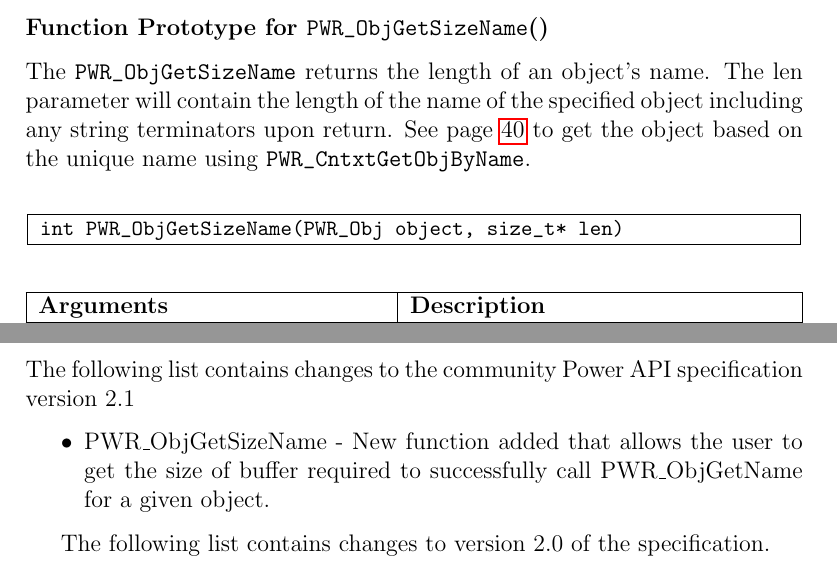
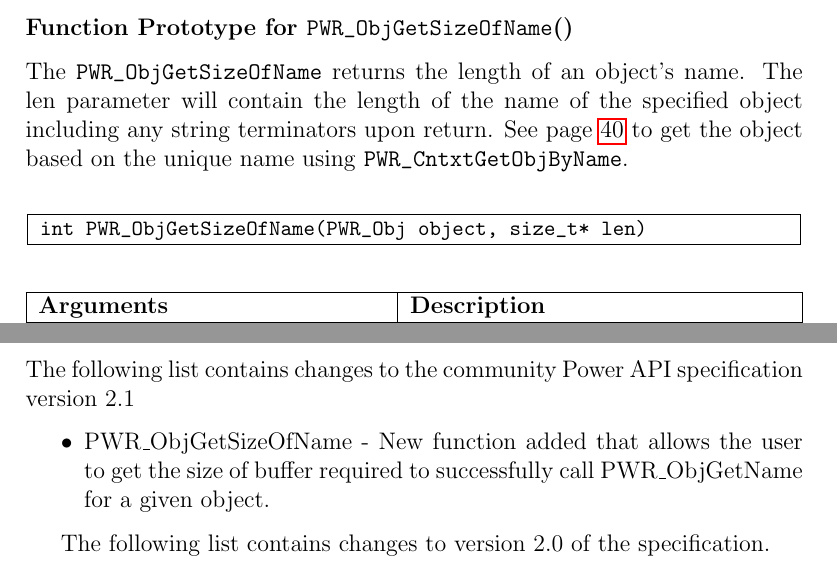
Before and after one commit to pwrapi/powerapi_spec, a LaTeX thesis (PowerAPI_Community.tex, which reads ChangeLog.tex, Common.tex): two parts of pages 40 and 142 of 212, joined at a grey line, cut so that both start at the same text. Compiled offline with pdfLaTeX.

Commit message:
update based on June 1st meeting

```diff
--- a/ChangeLog.tex
+++ b/ChangeLog.tex
@@ -1,6 +1,6 @@
 The following list contains changes to the community Power API specification version 2.1
 \begin{itemize}
-  \item{PWR_ObjGetSizeName - New function added that allows the user to get the size of buffer required to successfully call PWR_ObjGetName for a given object.}
+  \item{PWR_ObjGetSizeOfName - New function added that allows the user to get the size of buffer required to successfully call PWR_ObjGetName for a given object.}
 
 \end{itemize}
 
--- a/Common.tex
+++ b/Common.tex
@@ -133,9 +133,9 @@ This design choice was made in order to keep usage of the Power API as simple as
 	\returnval{PWR_RET_FAILURE} 	{Upon FAILURE.}
 \end{prototype}
 %=============================================================================%
-%int    PWR_ObjGetSizeName( PWR_Obj object, size_t len );
-\begin{prototype}{ObjGetSizeName}
-    \longdescription{The \texttt{PWR_ObjGetSizeName} returns the length of an object's name.  The len parameter will contain the length of the name of the specified object including any string terminators upon return. See page \pageref{func:CntxtGetObjByName} to get the object based on the unique name using \texttt{PWR_CntxtGetObjByName}.}
+%int    PWR_ObjGetSizeOfName( PWR_Obj object, size_t len );
+\begin{prototype}{ObjGetSizeOfName}
+    \longdescription{The \texttt{PWR_ObjGetSizeOfName} returns the length of an object's name.  The len parameter will contain the length of the name of the specified object including any string terminators upon return. See page \pageref{func:CntxtGetObjByName} to get the object based on the unique name using \texttt{PWR_CntxtGetObjByName}.}
     \returntype{int}
     \parameter{PWR_Obj object}  {\pInput}   {The object that the user wishes to determine the name of.}
     \parameter{size_t* len}     {\pInputOutput} {The length of the user provided buffer.}
```
